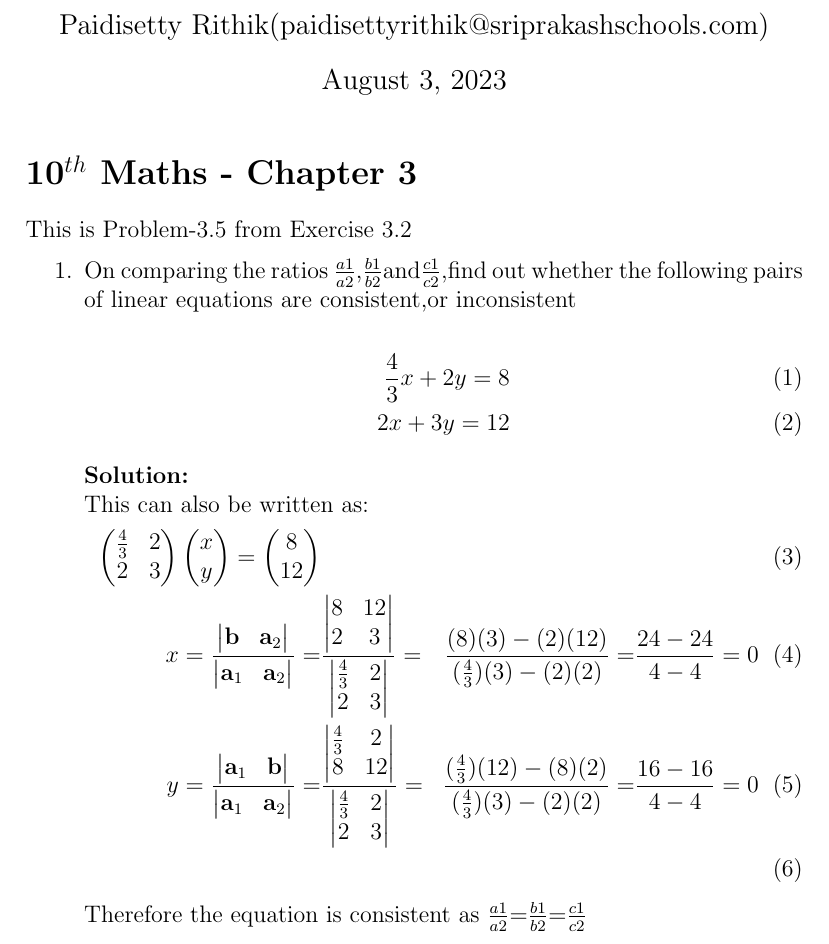
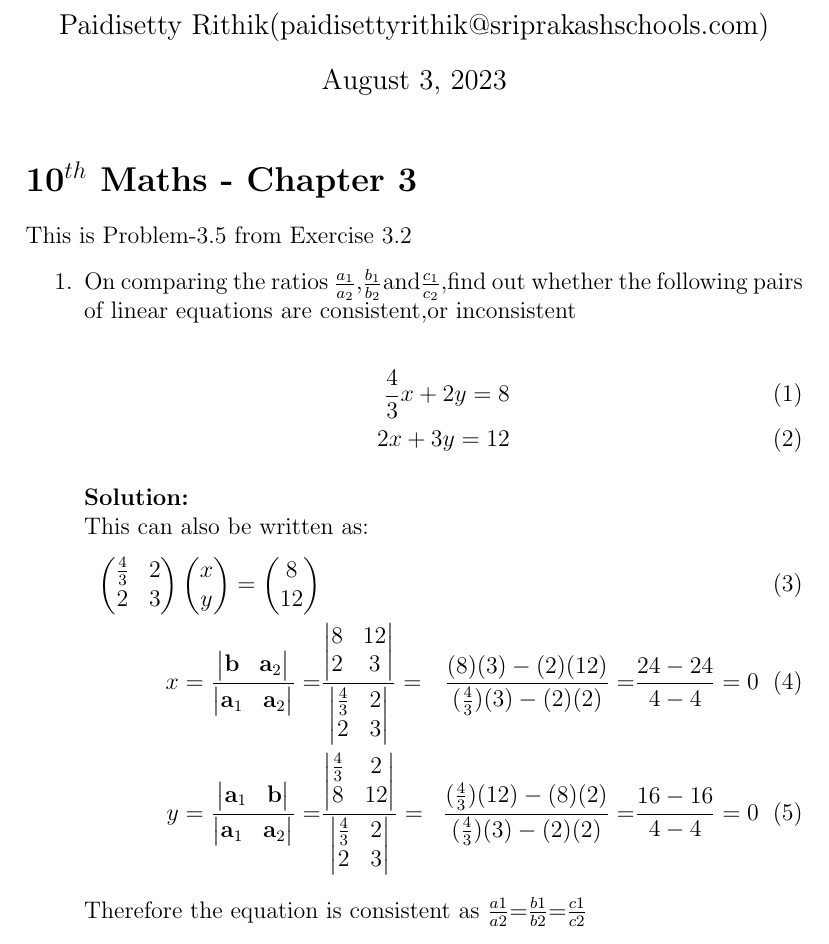
Before and after one commit to PaidisettyRithik/PaidisettyRithik, a LaTeX document (linearequation3/10.3.2.3.5/main.tex): part of the page, cut so that both start at the same text. Compiled offline with pdfLaTeX.

Commit message:
Update main.tex

```diff
--- a/linearequation3/10.3.2.3.5/main.tex
+++ b/linearequation3/10.3.2.3.5/main.tex
@@ -14,7 +14,7 @@
 \section*{10$^{th}$ Maths - Chapter 3}
 This is Problem-3.5 from Exercise 3.2
 \begin{enumerate}
-\item On comparing the ratios $\frac{a1}{a2}$,$\frac{b1}{b2}$and$\frac{c1}{c2}$,find out whether the following pairs of linear equations are consistent,or inconsistent\\
+\item On comparing the ratios $\frac{a_1}{a_2}$,$\frac{b_1}{b_2}$and$\frac{c_1}{c_2}$,find out whether the following pairs of linear equations are consistent,or inconsistent\\
 \begin{align}
     \frac{4}{3}x+2y=8\\
        2x+3y=12
@@ -31,7 +31,7 @@ x=\frac{\mydet{\Vec{b} & \Vec{a}_2}}{\mydet{ \Vec{a}_1 & \Vec{a}_2}} =&
 y=\frac{\mydet{\vec{a}_1&\vec{b}}}{\mydet{\vec{a}_1&\vec{a}_2}} =&
 \frac{\mydet{\frac{4}{3}&2\\8&12}}{\mydet{\frac{4}{3}&2\\2&3}}=&
 \frac{(\frac{4}{3})(12)-(8)(2)}{(\frac{4}{3})(3)-(2)(2)}=&
-\frac{16-16}{4-4}=0\\
+\frac{16-16}{4-4}=0
 \end{align}
 Therefore the equation is consistent as $\frac{a1}{a2}$=$\frac{b1}{b2}$=$\frac{c1}{c2}$
 
```
